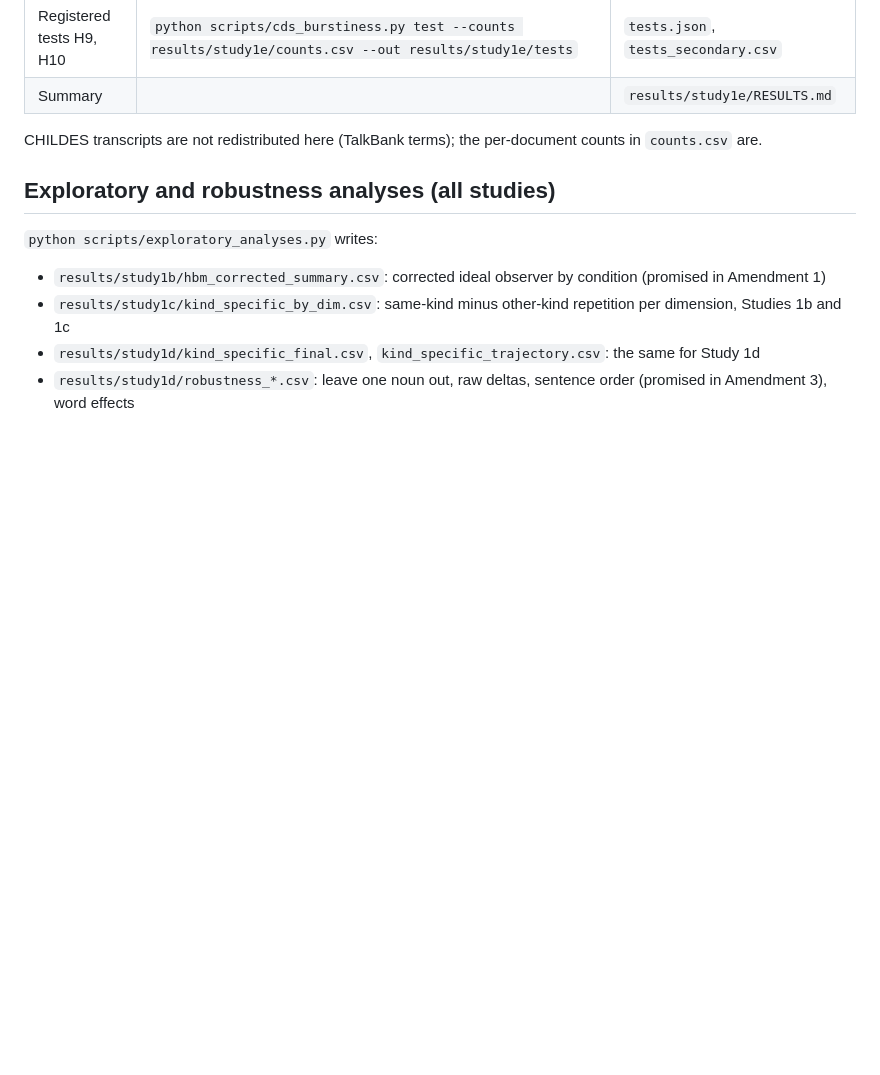
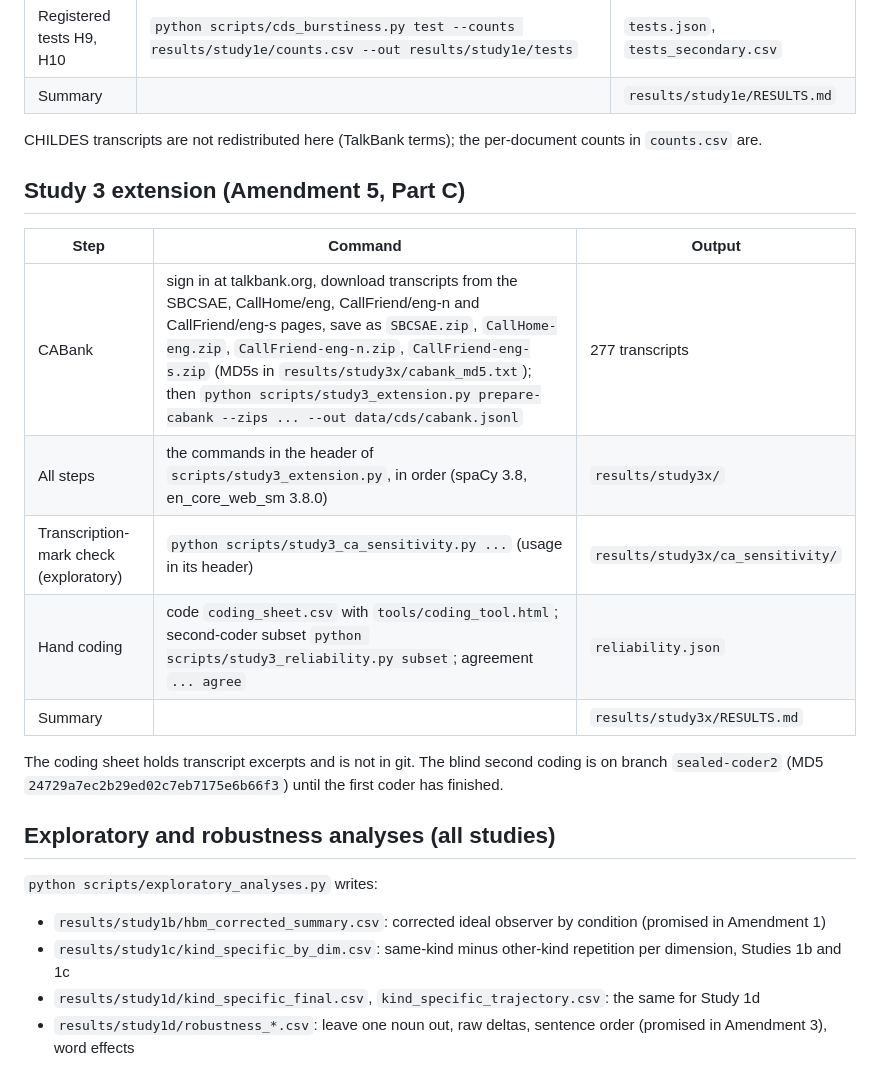
Before and after one commit to synthiumjp/overhypothesis, a Markdown page: REPRODUCE.md, the part around the change. Rendered like a GitHub page; blank space fills up the shorter version.

Commit message:
REPRODUCE: Study 3 extension steps
Co-Authored-By: Claude Opus 5.5 <noreply@anthropic.com>
Claude-Session: https://claude.ai/code/session_01UQaBfAs1kgJZjpoT4Y8DJf

```diff
--- a/REPRODUCE.md
+++ b/REPRODUCE.md
@@ -49,6 +49,18 @@ The bursty corpora regenerate byte-identically: `python scripts/make_bursty_corp
 
 CHILDES transcripts are not redistributed here (TalkBank terms); the per-document counts in `counts.csv` are.
 
+## Study 3 extension (Amendment 5, Part C)
+
+| Step | Command | Output |
+|---|---|---|
+| CABank | sign in at talkbank.org, download transcripts from the SBCSAE, CallHome/eng, CallFriend/eng-n and CallFriend/eng-s pages, save as `SBCSAE.zip`, `CallHome-eng.zip`, `CallFriend-eng-n.zip`, `CallFriend-eng-s.zip` (MD5s in `results/study3x/cabank_md5.txt`); then `python scripts/study3_extension.py prepare-cabank --zips ... --out data/cds/cabank.jsonl` | 277 transcripts |
+| All steps | the commands in the header of `scripts/study3_extension.py`, in order (spaCy 3.8, en_core_web_sm 3.8.0) | `results/study3x/` |
+| Transcription-mark check (exploratory) | `python scripts/study3_ca_sensitivity.py ...` (usage in its header) | `results/study3x/ca_sensitivity/` |
+| Hand coding | code `coding_sheet.csv` with `tools/coding_tool.html`; second-coder subset `python scripts/study3_reliability.py subset`; agreement `... agree` | `reliability.json` |
+| Summary | | `results/study3x/RESULTS.md` |
+
+The coding sheet holds transcript excerpts and is not in git. The blind second coding is on branch `sealed-coder2` (MD5 `24729a7ec2b29ed02c7eb7175e6b66f3`) until the first coder has finished.
+
 ## Exploratory and robustness analyses (all studies)
 
 `python scripts/exploratory_analyses.py` writes:
```
